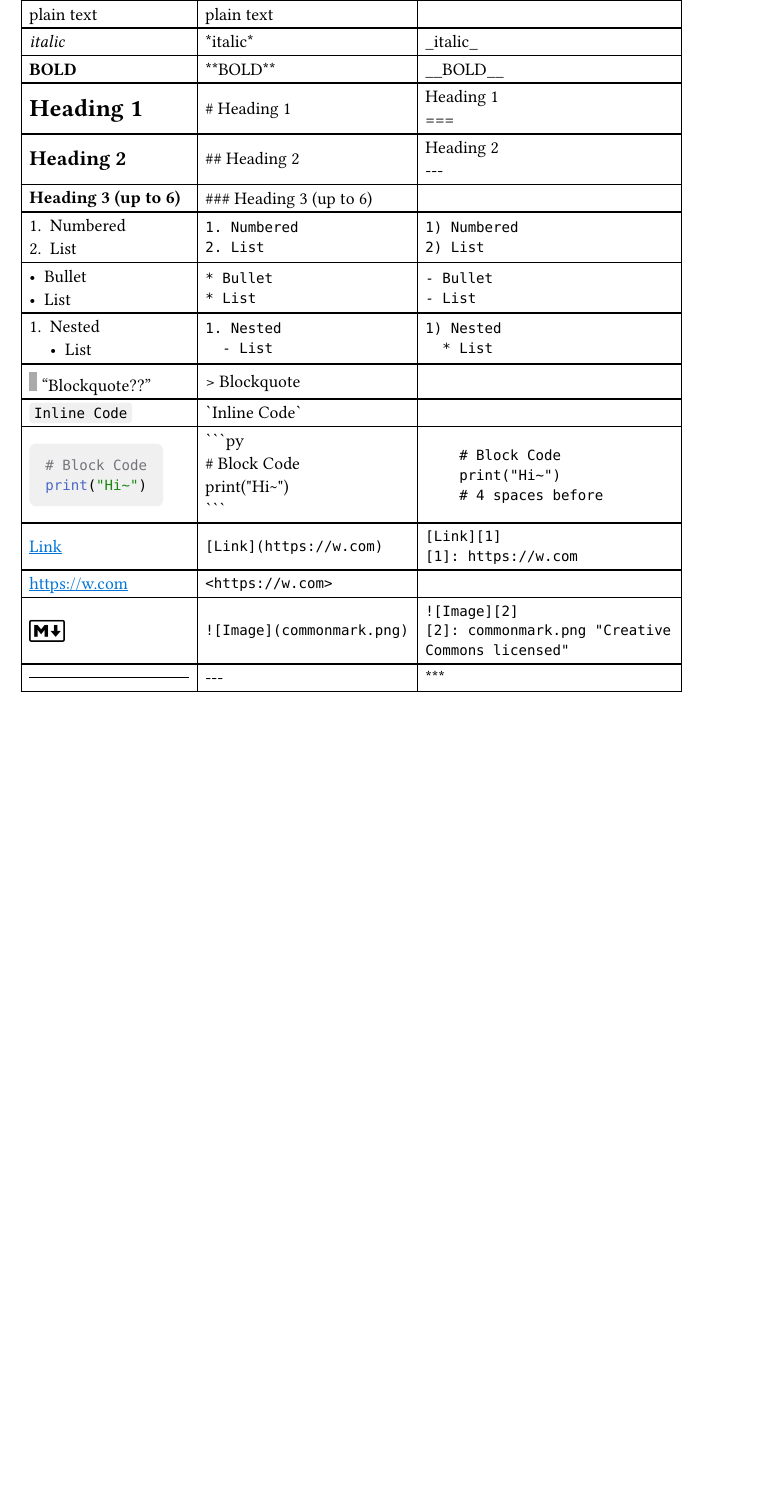
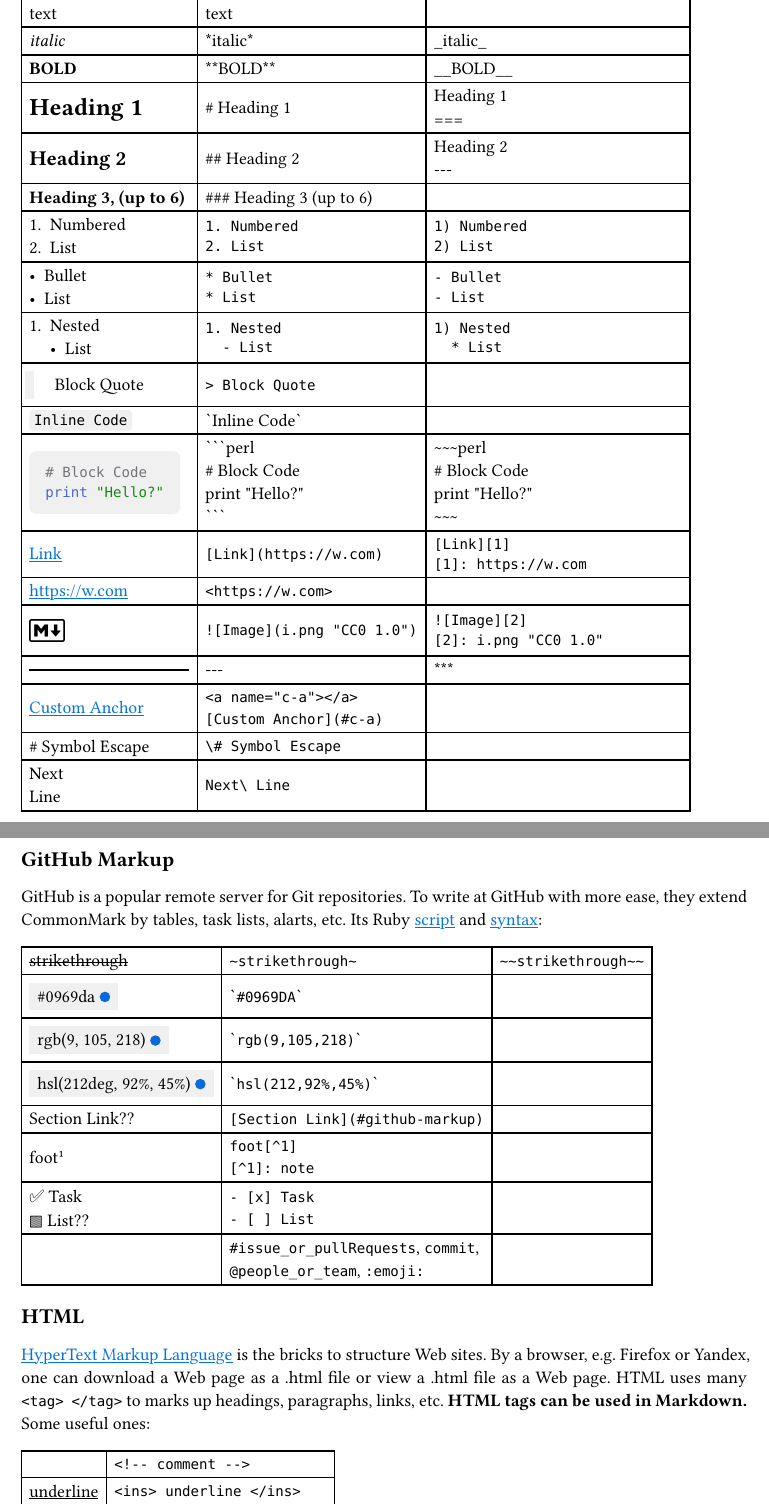
Before and after one commit to HackYardo/Lau_rho_alpha, a Typst document (computing/git_linux_markdown_regex/markdown.typ): part of the page before the commit and two parts of pages 1 and 2 of 2 after it, the two joined at a grey line, cut so that both start at the same text, the shorter picture padded with empty space. Compiled offline with Typst 0.15.

Commit message:
:rocket: add html, rename png

````diff
--- a/computing/git_linux_markdown_regex/markdown.typ
+++ b/computing/git_linux_markdown_regex/markdown.typ
@@ -24,5 +59,5 @@ Markdown is a fast way to style text. For example:
   align: left+horizon,
   table.header([*Result*], [*Method A*], [*Method B*]),
-  [plain text], [plain text],[],
+  [text], [text],[],
   [_italic_], [\*italic\*], [\_italic\_],
   [*BOLD*], [\*\*BOLD\*\*], [\_\_BOLD\_\_],
@@ -32,3 +66,4 @@ Markdown is a fast way to style text. For example:
+  [#hf([Heading 3, (up to 6)], 3)], [\#\#\# Heading 3 (up to 6)], [],
   [+ Numbered\
    + List], [```md
    1. Numbered
@@ -47,19 +82,17 @@ Markdown is a fast way to style text. For example:
      - List```], [```md
    1) Nested
      * List```],
-  [#quote[Blockquote??]], [> Blockquote], [],
+  [#qb()[Block Quote]], [`> Block Quote`], [],
   [```py Inline Code```], [\`Inline Code\`], [],
-  [```py
+  [```perl
    # Block Code
-   print("Hi~")```], [\`\`\`py\
+   print "Hello?"```], [\`\`\`perl\
    \# Block Code\
-   print(\"Hi\~\")\
-   \`\`\`], [```
-       # Block Code
-       print("Hi~")
-       # 4 spaces before
-   ```],
+   print \"Hello?\"\
+   \`\`\`], [\~\~\~perl\
+   \# Block Code\
+   print \"Hello?\"\
+   \~\~\~],
   [#link("https://w.com")[Link]], [`[Link](https://w.com)`], [```
    [Link][1]
    [1]: https://w.com```],
-  [#link("https://w.com")], [`<https://w.com>`], [],
@@ -67,3 +101,28 @@ Markdown is a fast way to style text. For example:
    ![Image][2]
-   [2]: commonmark.png "Creative Commons licensed"```],
-  [#line(length:100%)], [\-\-\-], [\*\*\*])
+   [2]: i.png "CC0 1.0"```],
+  [#line(length:100%)], [\-\-\-], [\*\*\*],
+  [#link(<c-a>)[Custom Anchor]<c-a>], [`<a name="c-a"></a>`\ `[Custom Anchor](#c-a)`], [],
+  [\# Symbol Escape], [`\# Symbol Escape`], [],
+  [Next\ Line], [`Next\ Line`], [])
+
+== GitHub Markup
+
+GitHub is a popular remote server for Git repositories. To write at GitHub with more ease, they extend CommonMark by tables, task lists, alarts, etc. Its Ruby #link("https://github.com/github/markup")[script] and #link("https://docs.github.com/en/get-started/writing-on-github/getting-started-with-writing-and-formatting-on-github/basic-writing-and-formatting-syntax")[syntax]:
+
+#table(columns:3, align:left+horizon,
+  [#strike[strikethrough]], [`~strikethrough~`], [`~~strikethrough~~`],
+  [#cp(rgb("#0969DA"))], [\``#0969DA`\`], [],
+  [#cp(rgb(9,105,218), m:"rgb")], [\``rgb(9,105,218)`\`], [],
+  [#cp(hsl(212deg,92%,45%), m:"hsl")], [\``hsl(212,92%,45%)`\`], [],
+  [Section Link??], [`[Section Link](#github-markup)`], [],
+  [foot#footnote[note]], [`foot[^1]`\ `[^1]: note`], [],
+  [#done Task\ #plan List??], [`- [x] Task`\ `- [ ] List`], [],
+  [], [`#issue_or_pullRequests`, `commit`,\  `@people_or_team`, `:emoji:`], [],)
+
+== HTML
+
+#link("https://developer.mozilla.org/en-US/docs/Web/HTML")[HyperText Markup Language] is the bricks to structure Web sites. By a browser, e.g. Firefox or Yandex, one can download a Web page as a .html file or view a .html file as a Web page. HTML uses many `<tag> </tag>` to marks up headings, paragraphs, links, etc. *HTML tags can be used in Markdown.* Some useful ones:
+
+#table(columns:2, align:left+horizon,
+  [], [`<!-- comment -->`],
+  [#underline[underline]], [`<ins> underline </ins>`],
````
Also changed, not shown: computing/git_linux_markdown_regex/i.png (renamed from computing/git_linux_markdown_regex/commonmark.png), computing/git_linux_markdown_regex/markdown.typ (77 more changed lines).
